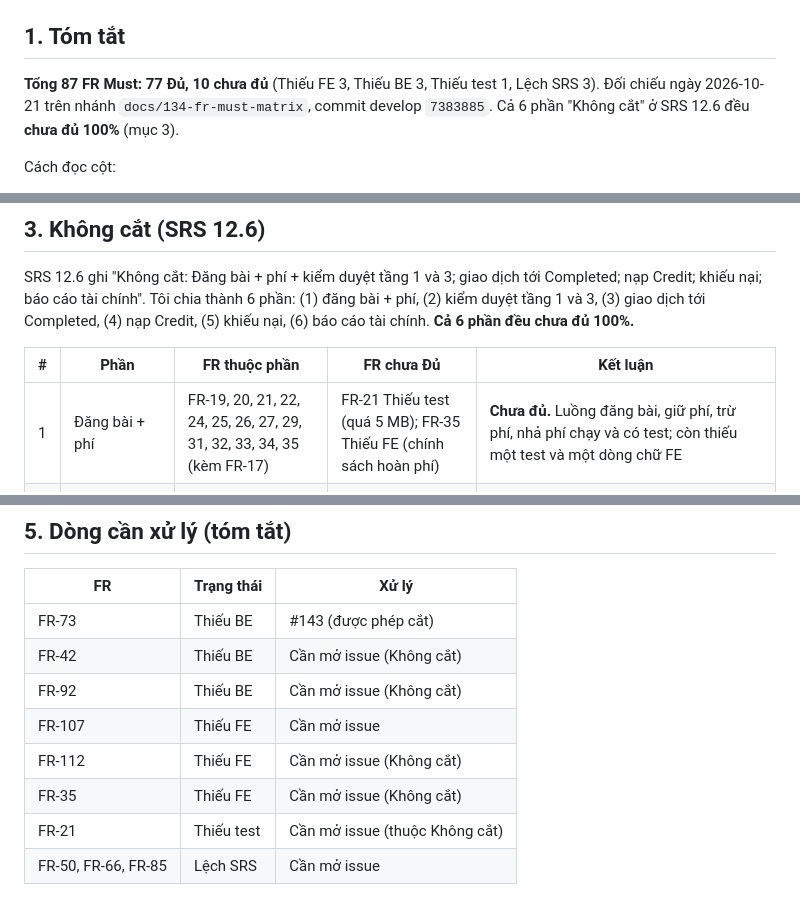
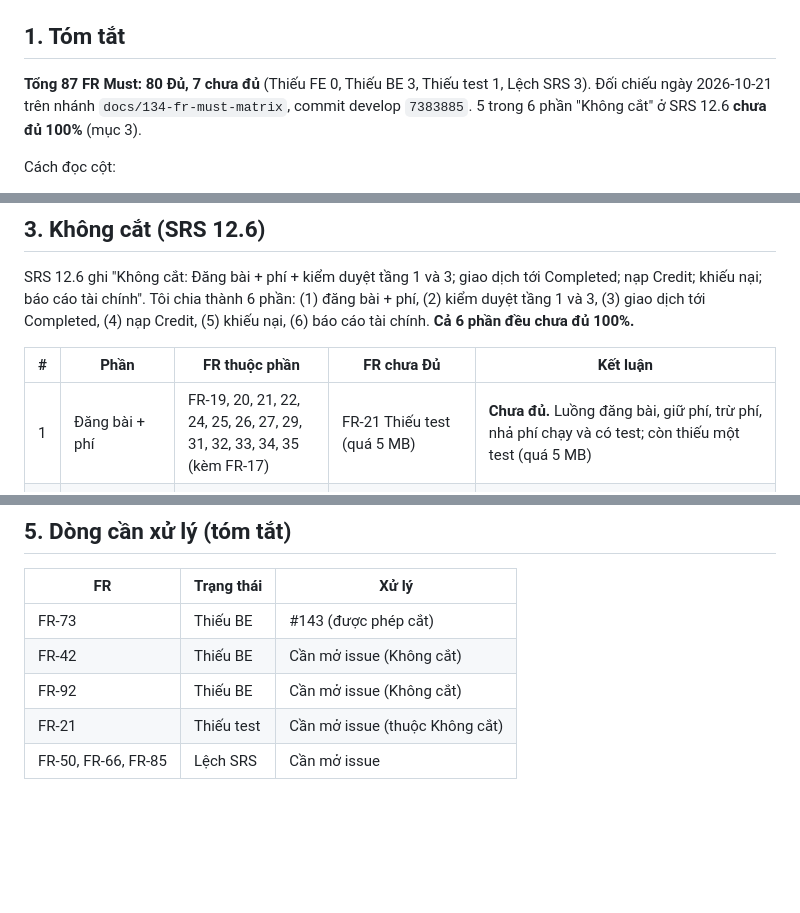
Before and after one commit to arisdo-29/swp391_shareloop_team1_fa26, a Markdown page: docs/fr-must-matrix.md, 3 parts joined by grey strips. GitHub-like rendering; blank space fills up the shorter version.

Commit message:
docs: update FR matrix for FR-107, FR-112, FR-35

```diff
--- a/docs/fr-must-matrix.md
+++ b/docs/fr-must-matrix.md
@@ -4,7 +4,7 @@ Phạm vi: mọi yêu cầu chức năng ưu tiên **Must** trong SRS v10 (mục
 
 ## 1. Tóm tắt
 
-**Tổng 87 FR Must: 77 Đủ, 10 chưa đủ** (Thiếu FE 3, Thiếu BE 3, Thiếu test 1, Lệch SRS 3). Đối chiếu ngày 2026-10-21 trên nhánh `docs/134-fr-must-matrix`, commit develop `7383885`. Cả 6 phần "Không cắt" ở SRS 12.6 đều **chưa đủ 100%** (mục 3).
+**Tổng 87 FR Must: 80 Đủ, 7 chưa đủ** (Thiếu FE 0, Thiếu BE 3, Thiếu test 1, Lệch SRS 3). Đối chiếu ngày 2026-10-21 trên nhánh `docs/134-fr-must-matrix`, commit develop `7383885`. 5 trong 6 phần "Không cắt" ở SRS 12.6 **chưa đủ 100%** (mục 3).
 
 Cách đọc cột:
 - **Module (người)**: README ghi người sở hữu theo vai (BE1–BE4), không ghi tên người. Module lấy theo package chứa code thực tế.
@@ -110,7 +110,7 @@ SRS 12.6 ghi "Không cắt: Đăng bài + phí + kiểm duyệt tầng 1 và 3;
 
 | # | Phần | FR thuộc phần | FR chưa Đủ | Kết luận |
 |---|---|---|---|---|
-| 1 | Đăng bài + phí | FR-19, 20, 21, 22, 24, 25, 26, 27, 29, 31, 32, 33, 34, 35 (kèm FR-17) | FR-21 Thiếu test (quá 5 MB); FR-35 Thiếu FE (chính sách hoàn phí) | **Chưa đủ.** Luồng đăng bài, giữ phí, trừ phí, nhả phí chạy và có test; còn thiếu một test và một dòng chữ FE |
+| 1 | Đăng bài + phí | FR-19, 20, 21, 22, 24, 25, 26, 27, 29, 31, 32, 33, 34, 35 (kèm FR-17) | FR-21 Thiếu test (quá 5 MB) | **Chưa đủ.** Luồng đăng bài, giữ phí, trừ phí, nhả phí chạy và có test; còn thiếu một test (quá 5 MB) |
 | 2 | Kiểm duyệt tầng 1 và 3 | FR-39, 40, 41, 42, 45, 46, 47 (tầng 2 AI FR-43, 44 đều Đủ) | FR-42 Thiếu BE (chưa chặn sang tên pháp lý, quy ra tiền mặt, thực phẩm tại form) | **Chưa đủ.** Tầng 3 Admin duyệt Đủ; tầng 1 thiếu một trong bốn quy tắc |
 | 3 | Giao dịch tới Completed | FR-61–66, 68, 69, 72, 74, 75, 77, 79–85, 87, 97, 100, 119, 120 (FR-73 thuộc mục cắt số 5) | FR-66 Lệch SRS; FR-85 Lệch SRS; ngoài ra FR-92 (0 sao vẫn gửi được yêu cầu) | **Chưa đủ.** Luồng Pending → Completed chạy được và có `RequestLifecycleIT`; hai lệch nhỏ không chặn luồng, FR-92 là lỗ hổng quyền |
 | 4 | Nạp Credit | FR-11, 12, 13, 14, 15, 16 | FR-15, FR-16 Đủ | **Chưa đủ.** Lõi nạp FR-11–14 Đủ và có test; VNPay sandbox thật vẫn chưa xác minh (#122) |
@@ -152,8 +152,5 @@ SRS 12.6 ghi "Không cắt: Đăng bài + phí + kiểm duyệt tầng 1 và 3;
 | FR-73 | Thiếu BE | #143 (được phép cắt) |
 | FR-42 | Thiếu BE | Cần mở issue (Không cắt) |
 | FR-92 | Thiếu BE | Cần mở issue (Không cắt) |
-| FR-107 | Thiếu FE | Cần mở issue |
-| FR-112 | Thiếu FE | Cần mở issue (Không cắt) |
-| FR-35 | Thiếu FE | Cần mở issue (Không cắt) |
 | FR-21 | Thiếu test | Cần mở issue (thuộc Không cắt) |
 | FR-50, FR-66, FR-85 | Lệch SRS | Cần mở issue |
```
Also changed, not shown: other parts of docs/fr-must-matrix.md (+6 -6 lines).
